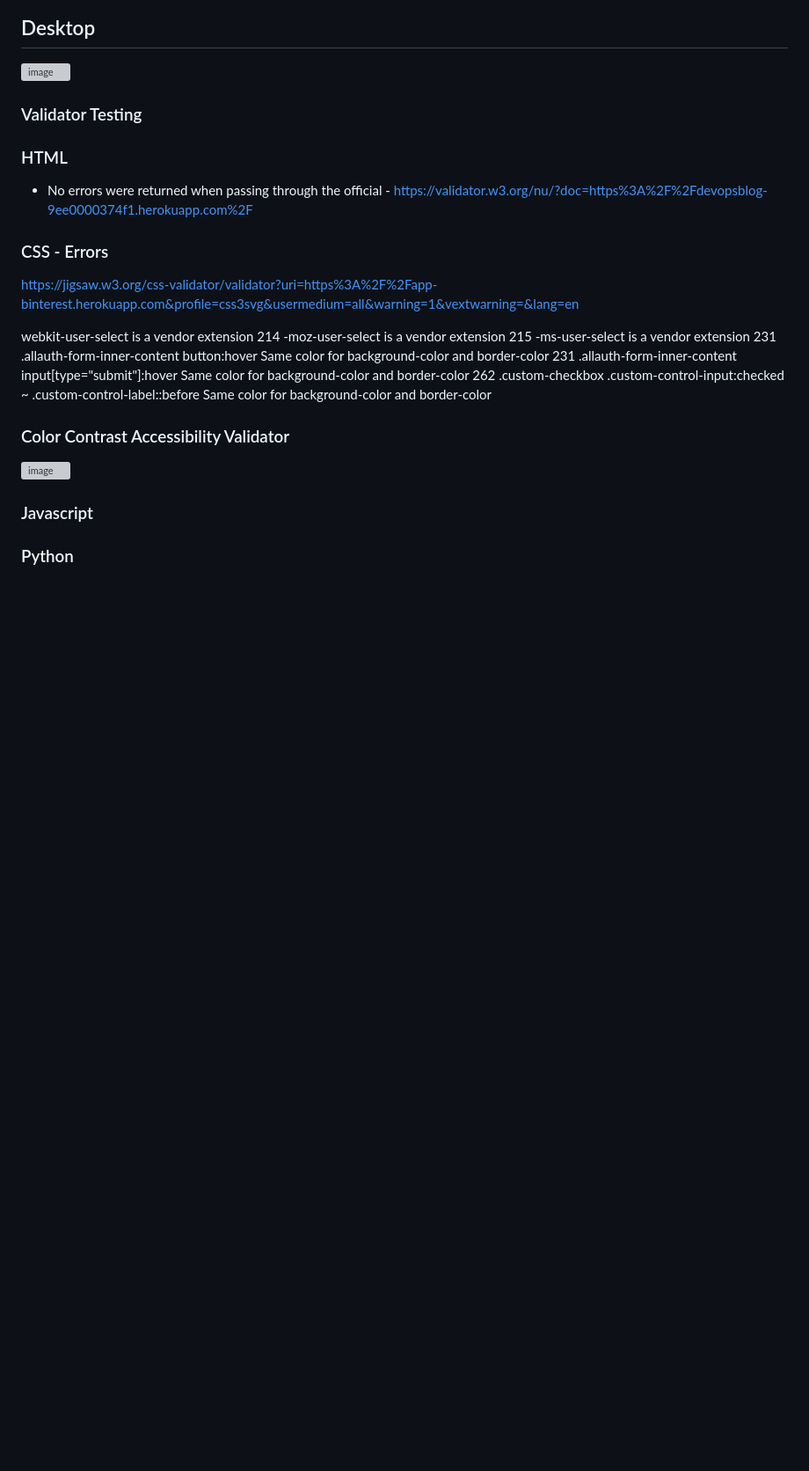
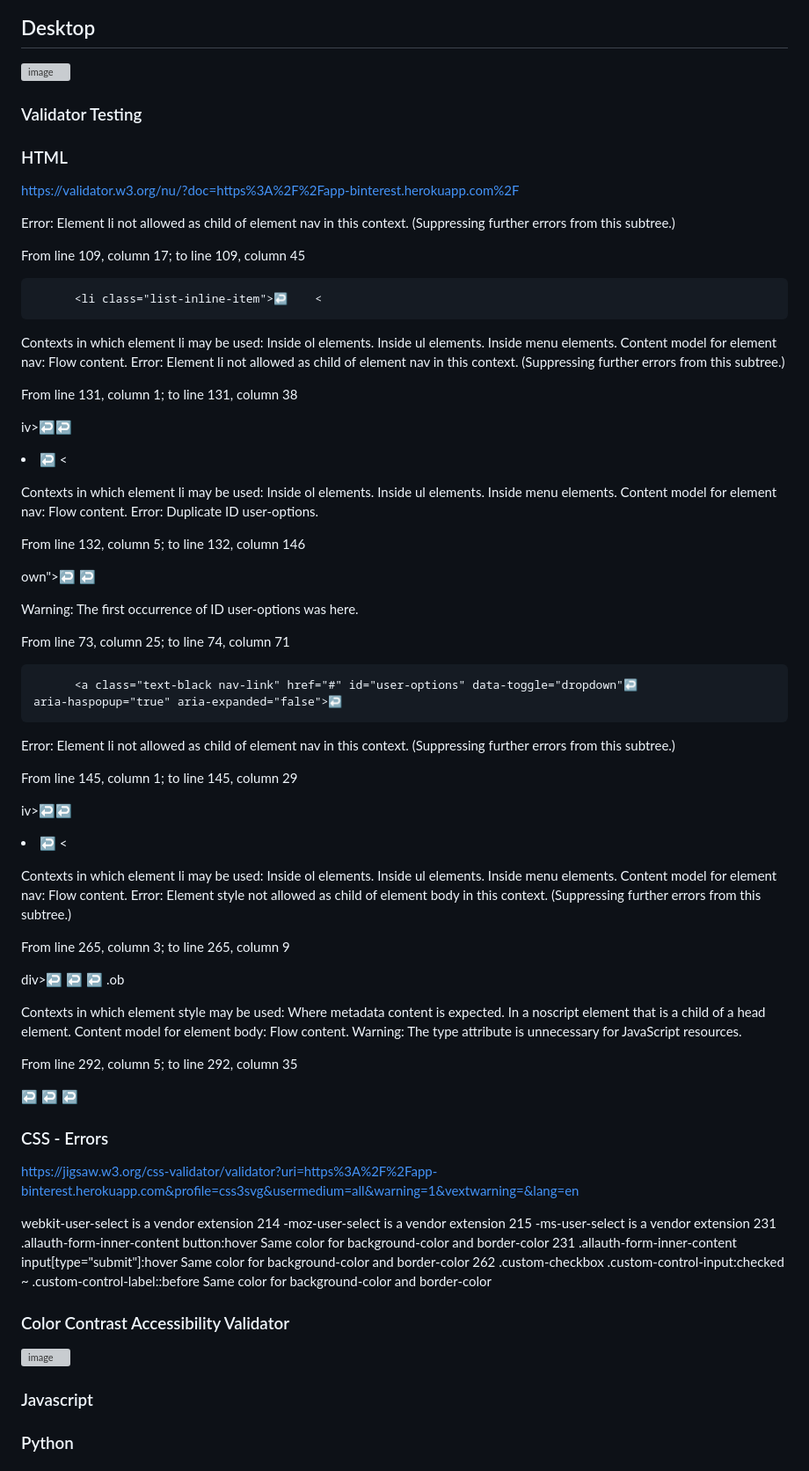
Before and after one commit to niallos11/binterest, a Markdown page: README.md, the part around the change. Shown at 88% size. GitHub-like rendering; blank space fills up the shorter version; grey boxes are pictures that could not be loaded.

Commit message:
Update html validator tests on README.md

```diff
--- a/README.md
+++ b/README.md
@@ -51,7 +51,73 @@
 ### Validator Testing
 
 ### HTML
-- No errors were returned when passing through the official - https://validator.w3.org/nu/?doc=https%3A%2F%2Fdevopsblog-9ee0000374f1.herokuapp.com%2F
+https://validator.w3.org/nu/?doc=https%3A%2F%2Fapp-binterest.herokuapp.com%2F
+
+Error: Element li not allowed as child of element nav in this context. (Suppressing further errors from this subtree.)
+
+From line 109, column 17; to line 109, column 45
+
+          <li class="list-inline-item">↩    <
+
+Contexts in which element li may be used:
+Inside ol elements.
+Inside ul elements.
+Inside menu elements.
+Content model for element nav:
+Flow content.
+Error: Element li not allowed as child of element nav in this context. (Suppressing further errors from this subtree.)
+
+From line 131, column 1; to line 131, column 38
+
+iv>↩</li>↩<li class="list-inline-item dropdown">↩    <
+
+Contexts in which element li may be used:
+Inside ol elements.
+Inside ul elements.
+Inside menu elements.
+Content model for element nav:
+Flow content.
+Error: Duplicate ID user-options.
+
+From line 132, column 5; to line 132, column 146
+
+own">↩    <a class="text-black nav-link d-block d-lg-none" href="#" id="user-options" data-toggle="dropdown" aria-haspopup="true" aria-expanded="false">↩
+
+Warning: The first occurrence of ID user-options was here.
+
+From line 73, column 25; to line 74, column 71
+
+          <a class="text-black nav-link" href="#" id="user-options" data-toggle="dropdown"↩                            aria-haspopup="true" aria-expanded="false">↩
+
+Error: Element li not allowed as child of element nav in this context. (Suppressing further errors from this subtree.)
+
+From line 145, column 1; to line 145, column 29
+
+iv>↩</li>↩<li class="list-inline-item">↩    <
+
+Contexts in which element li may be used:
+Inside ol elements.
+Inside ul elements.
+Inside menu elements.
+Content model for element nav:
+Flow content.
+Error: Element style not allowed as child of element body in this context. (Suppressing further errors from this subtree.)
+
+From line 265, column 3; to line 265, column 9
+
+div>↩  ↩  <style>↩  .ob
+
+Contexts in which element style may be used:
+Where metadata content is expected.
+In a noscript element that is a child of a head element.
+Content model for element body:
+Flow content.
+Warning: The type attribute is unnecessary for JavaScript resources.
+
+From line 292, column 5; to line 292, column 35
+
+↩    ↩    <script type="text/javascript">↩
+
 
 
 ### CSS - Errors
```
